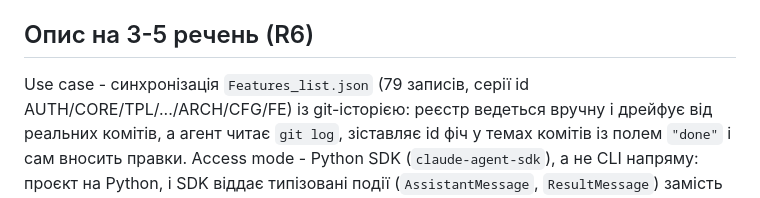
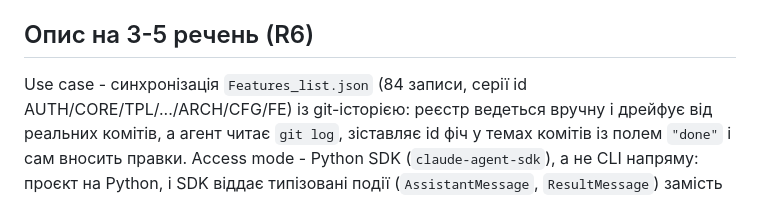
Before and after one commit to AndriiRuhlyuk/Evaluation_form_service, a Markdown page: tools/sync_features/README.md, the part around the change. GitHub-like rendering.

Commit message:
Docs: README sync_features - реєстр 84 записи після мержу

```diff
--- a/tools/sync_features/README.md
+++ b/tools/sync_features/README.md
@@ -13,7 +13,7 @@
 
 ## Опис на 3-5 речень (R6)
 
-Use case - синхронізація `Features_list.json` (79 записів, серії id
+Use case - синхронізація `Features_list.json` (84 записи, серії id
 AUTH/CORE/TPL/.../ARCH/CFG/FE) із git-історією: реєстр ведеться вручну і
 дрейфує від реальних комітів, а агент читає `git log`, зіставляє id фіч у
 темах комітів із полем `"done"` і сам вносить правки. Access mode - Python
```
